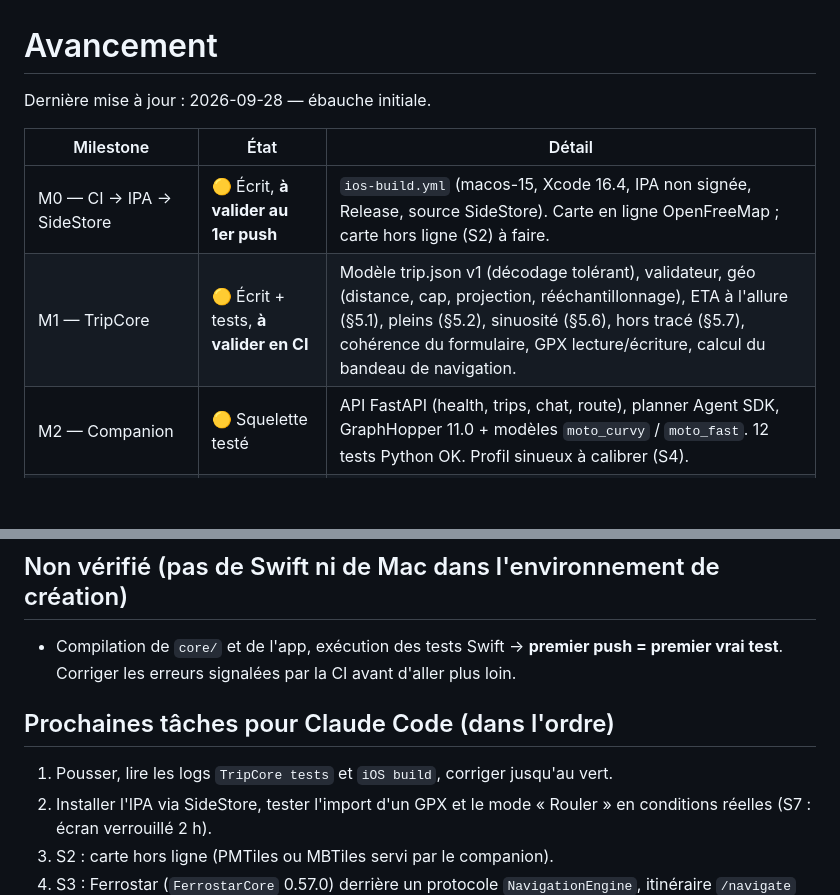
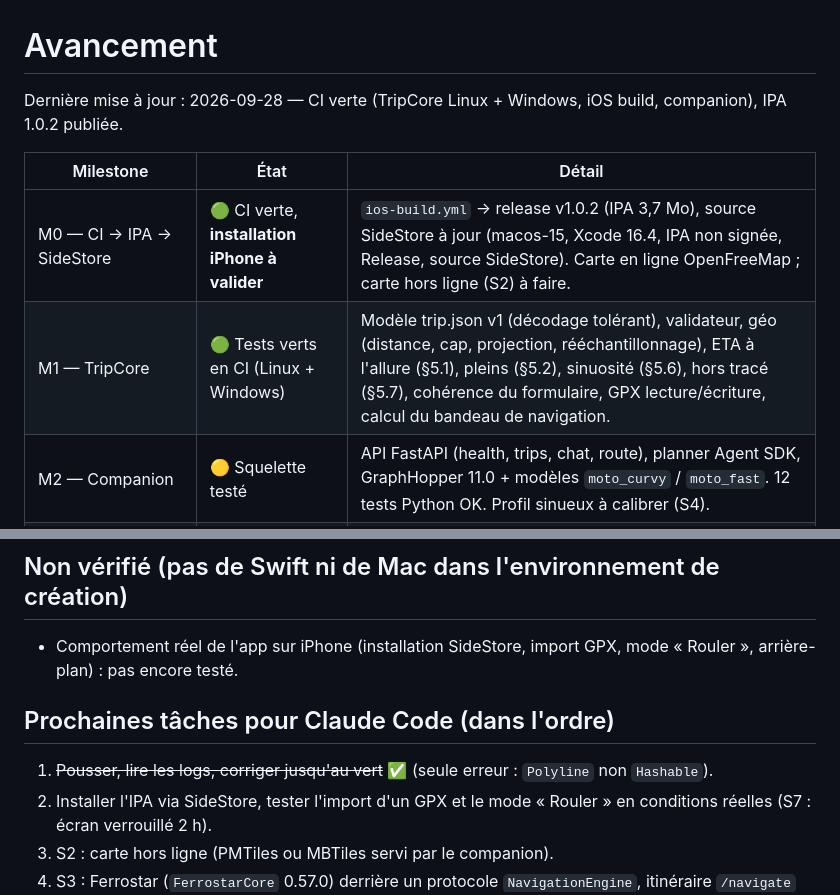
Before and after one commit to plandefab-design/application-road-trip, a Markdown page: docs/STATUS.md, 2 parts joined by grey strips. GitHub-like rendering; blank space fills up the shorter version.

```diff
--- a/docs/STATUS.md
+++ b/docs/STATUS.md
@@ -1,11 +1,11 @@
 # Avancement
 
-Dernière mise à jour : 2026-09-28 — ébauche initiale.
+Dernière mise à jour : 2026-09-28 — CI verte (TripCore Linux + Windows, iOS build, companion), IPA 1.0.2 publiée.
 
 | Milestone | État | Détail |
 |---|---|---|
-| M0 — CI → IPA → SideStore | 🟡 Écrit, **à valider au 1er push** | `ios-build.yml` (macos-15, Xcode 16.4, IPA non signée, Release, source SideStore). Carte en ligne OpenFreeMap ; carte hors ligne (S2) à faire. |
-| M1 — TripCore | 🟡 Écrit + tests, **à valider en CI** | Modèle trip.json v1 (décodage tolérant), validateur, géo (distance, cap, projection, rééchantillonnage), ETA à l'allure (§5.1), pleins (§5.2), sinuosité (§5.6), hors tracé (§5.7), cohérence du formulaire, GPX lecture/écriture, calcul du bandeau de navigation. |
+| M0 — CI → IPA → SideStore | 🟢 CI verte, **installation iPhone à valider** | `ios-build.yml` → release v1.0.2 (IPA 3,7 Mo), source SideStore à jour (macos-15, Xcode 16.4, IPA non signée, Release, source SideStore). Carte en ligne OpenFreeMap ; carte hors ligne (S2) à faire. |
+| M1 — TripCore | 🟢 Tests verts en CI (Linux + Windows) | Modèle trip.json v1 (décodage tolérant), validateur, géo (distance, cap, projection, rééchantillonnage), ETA à l'allure (§5.1), pleins (§5.2), sinuosité (§5.6), hors tracé (§5.7), cohérence du formulaire, GPX lecture/écriture, calcul du bandeau de navigation. |
 | M2 — Companion | 🟡 Squelette testé | API FastAPI (health, trips, chat, route), planner Agent SDK, GraphHopper 11.0 + modèles `moto_curvy` / `moto_fast`. 12 tests Python OK. Profil sinueux à calibrer (S4). |
 | M3 — App : écrans | 🟡 Ébauche | Trips (import GPX/JSON), détail (carte, étapes, adresses avec statut vérifié, export GPX), Réglages (garage, SOS, companion, TomTom), Créer (formulaire 13 paramètres + cohérence), chat planner. |
 | M4 — Navigation | 🟠 Mode « suivre le tracé » | Local : bandeaux plein / arrêt / fin avec heure d'arrivée à l'allure, avance/retard, hors tracé + cap de retour, voix, écran allumé, SOS SMS, trace réelle. **Guidage virage par virage Ferrostar : à intégrer (S3).** |
@@ -22,10 +22,10 @@ Dernière mise à jour : 2026-09-28 — ébauche initiale.
 - Versions épinglées réelles : MapLibre iOS 6.31.0, GraphHopper 11.0, (Ferrostar 0.57.0 prévu).
 
 ## Non vérifié (pas de Swift ni de Mac dans l'environnement de création)
-- Compilation de `core/` et de l'app, exécution des tests Swift → **premier push = premier vrai test**. Corriger les erreurs signalées par la CI avant d'aller plus loin.
+- Comportement réel de l'app sur iPhone (installation SideStore, import GPX, mode « Rouler », arrière-plan) : pas encore testé.
 
 ## Prochaines tâches pour Claude Code (dans l'ordre)
-1. Pousser, lire les logs `TripCore tests` et `iOS build`, corriger jusqu'au vert.
+1. ~~Pousser, lire les logs, corriger jusqu'au vert~~ ✅ (seule erreur : `Polyline` non `Hashable`).
 2. Installer l'IPA via SideStore, tester l'import d'un GPX et le mode « Rouler » en conditions réelles (S7 : écran verrouillé 2 h).
 3. S2 : carte hors ligne (PMTiles ou MBTiles servi par le companion).
 4. S3 : Ferrostar (`FerrostarCore` 0.57.0) derrière un protocole `NavigationEngine`, itinéraire `/navigate` GraphHopper.
```
Also changed, not shown: README.md (+6 -7 lines).
